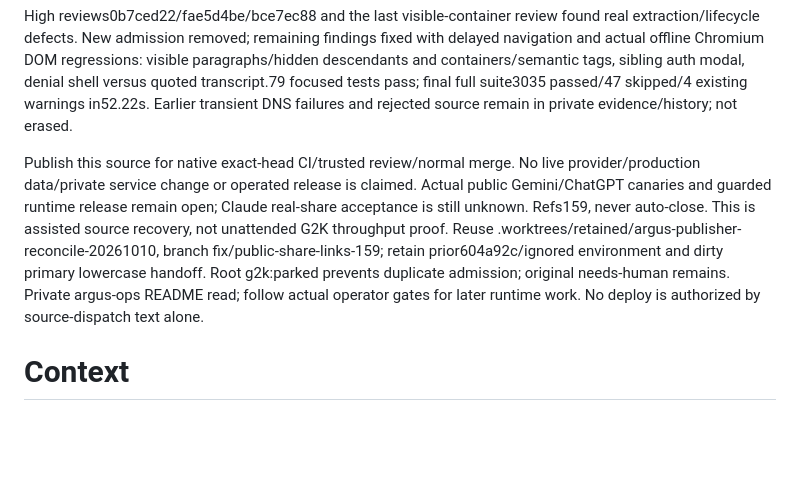
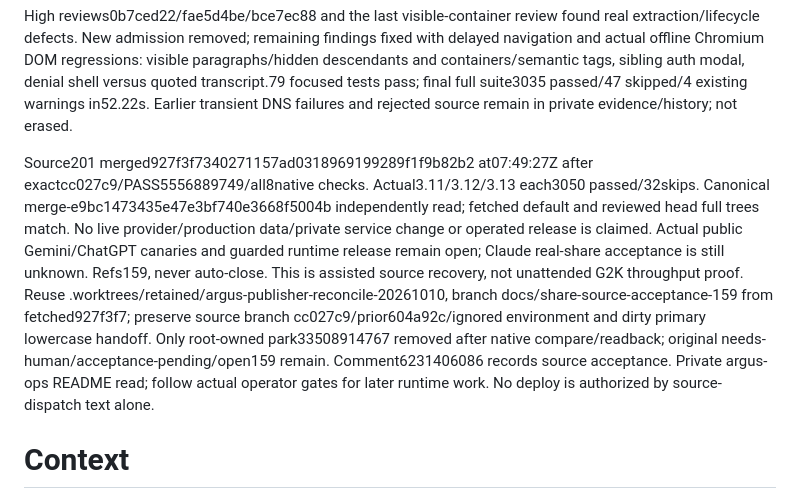
Before and after one commit to Khamel83/argus, a Markdown page: CONTEXT.md, the part around the change. GitHub-like rendering; blank space fills up the shorter version.

Commit message:
docs: record accepted share extraction source and remaining runtime gates

```diff
--- a/CONTEXT.md
+++ b/CONTEXT.md
@@ -18,15 +18,20 @@ modal, denial shell versus quoted transcript.79 focused tests pass; final full
 suite3035 passed/47 skipped/4 existing warnings in52.22s. Earlier transient DNS
 failures and rejected source remain in private evidence/history; not erased.
 
-Publish this source for native exact-head CI/trusted review/normal merge. No live
+Source201 merged927f3f7340271157ad0318969199289f1f9b82b2 at07:49:27Z after
+exactcc027c9/PASS5556889749/all8native checks. Actual3.11/3.12/3.13 each3050
+passed/32skips. Canonical merge-e9bc1473435e47e3bf740e3668f5004b independently read;
+fetched default and reviewed head full trees match. No live
 provider/production data/private service change or operated release is claimed.
 Actual public Gemini/ChatGPT canaries and guarded runtime release remain open;
 Claude real-share acceptance is still unknown. Refs159, never auto-close.
 This is assisted source recovery, not unattended G2K throughput proof.
 Reuse .worktrees/retained/argus-publisher-reconcile-20261010, branch
-fix/public-share-links-159; retain prior604a92c/ignored environment and dirty
-primary lowercase handoff. Root g2k:parked prevents duplicate admission; original
-needs-human remains. Private argus-ops README read; follow actual operator gates
+docs/share-source-acceptance-159 from fetched927f3f7; preserve source branch
+cc027c9/prior604a92c/ignored environment and dirty primary lowercase handoff.
+Only root-owned park33508914767 removed after native compare/readback; original
+needs-human/acceptance-pending/open159 remain. Comment6231406086 records source
+acceptance. Private argus-ops README read; follow actual operator gates
 for later runtime work. No deploy is authorized by source-dispatch text alone.
 
 # Context
```
Also changed, not shown: HANDOFF.md (+9 -4 lines), TODO.md (+4 -2 lines).
